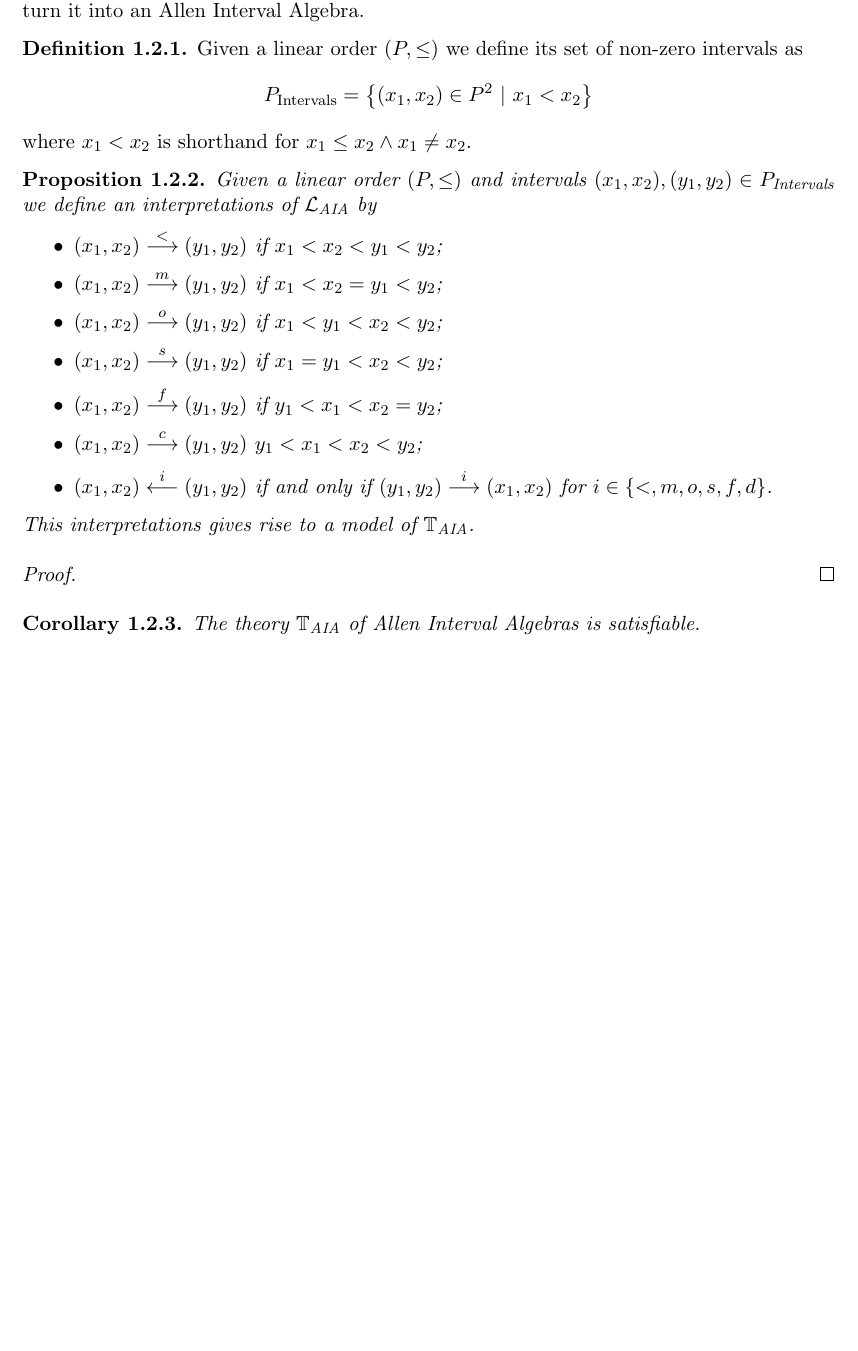
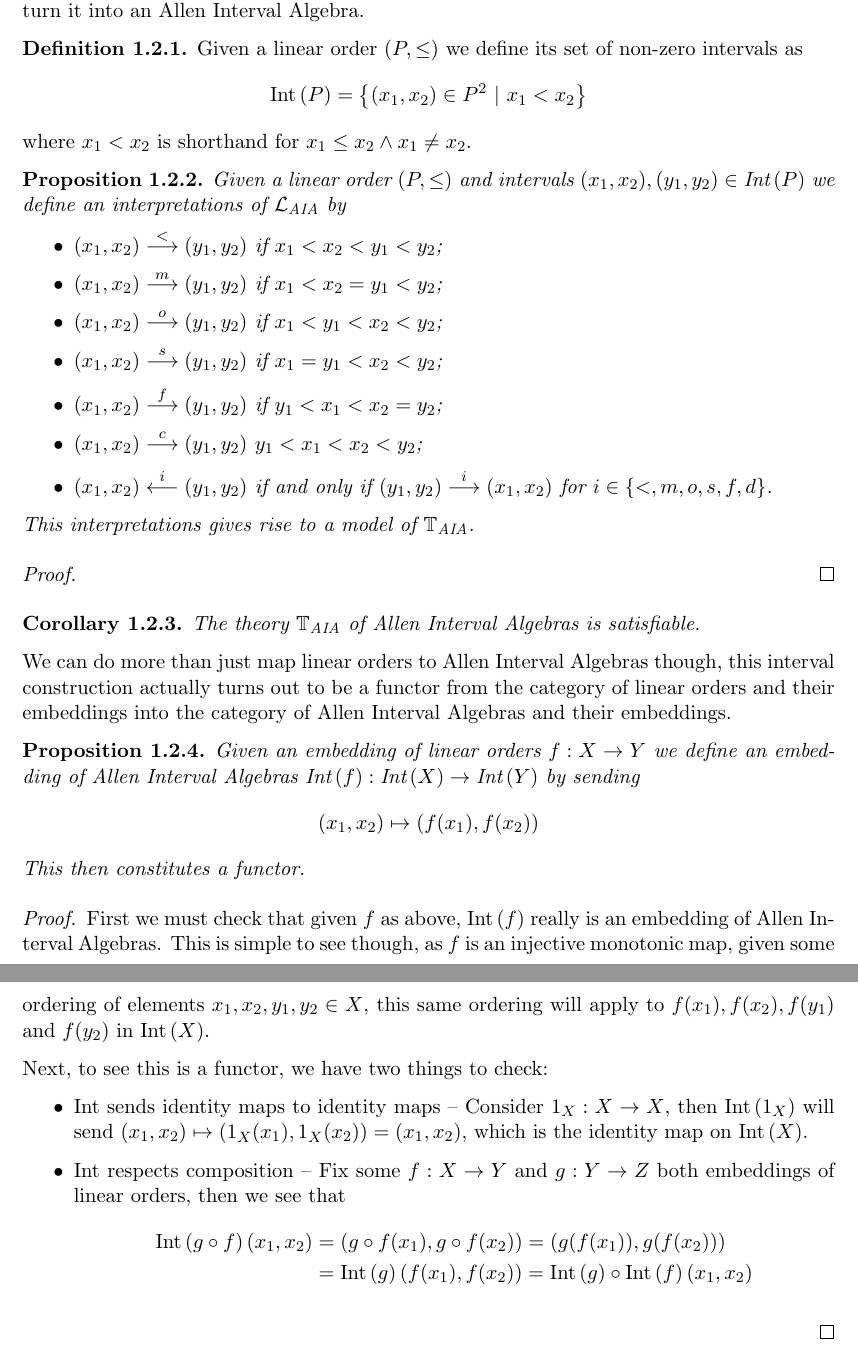
Before and after one commit to brunorochapaiva/masters-thesis, a LaTeX document (src/main.tex, which reads src/01_intro/01_intro.tex): part of page 2 of 2 before the commit and two parts of pages 2 and 3 of 3 after it, the two joined at a grey line, cut so that both start at the same text, the shorter picture padded with empty space. Compiled offline with pdfLaTeX.

Commit message:
Proved Interval construction is a functor and added TODOS

```diff
--- a/src/01_intro/01_intro.tex
+++ b/src/01_intro/01_intro.tex
@@ -80,4 +80,45 @@ Interval Algebra.
   The theory $\taia$ of Allen Interval Algebras is satisfiable.
 \end{cor}
 
+We can do more than just map linear orders to Allen Interval Algebras though, this interval
+construction actually turns out to be a functor from the category of linear orders and their
+embeddings into the category of Allen Interval Algebras and their embeddings.
+
+% TODO: Introduce relevant categories maybe?
+
+\begin{prop}
+  Given an embedding of linear orders $f : X \to Y$ we define an embedding of Allen Interval
+  Algebras $\inter{f} : \inter{X} \to \inter{Y}$ by sending
+  \begin{equation*}
+    (x_1, x_2) \mapsto (f(x_1), f(x_2))
+  \end{equation*}
+  This then constitutes a functor.
+\end{prop}
+\begin{proof}
+  First we must check that given $f$ as above, $\inter{f}$ really is an embedding of Allen Interval
+  Algebras. This is simple to see though, as $f$ is an injective monotonic map, given some ordering
+  of elements $x_1,x_2,y_1,y_2 \in X$, this same ordering will apply to $f(x_1),f(x_2),f(y_1)$ and
+  $f(y_2)$ in $\inter{X}$.
+
+  Next, to see this is a functor, we have two things to check:
+  \begin{itemize}
+    \item $\int$ sends identity maps to identity maps -- Consider $1_X : X \to X$, then $\inter{1_X}$
+      will send $(x_1,x_2) \mapsto (1_X(x_1), 1_X(x_2)) = (x_1,x_2)$, which is the identity map
+      on $\inter{X}$.
+    \item $\int$ respects composition -- Fix some $f : X \to Y$ and $g : Y \to Z$ both embeddings of
+      linear orders, then we see that
+      \begin{align*}
+        \inter{g \circ f}(x_1, x_2) &= (g \circ f(x_1), g \circ f(x_2))
+                                = (g(f(x_1)), g(f(x_2))) \\
+                                &= \inter{g}(f(x_1), f(x_2)) = \inter{g}\circ\inter{f}(x_1,x_2)
+      \end{align*}
+  \end{itemize}
+\end{proof}
+
+% TODO: Define functor from AIA to lin orders
+
+% TODO: Show it's an adjunction -- just for fun
+
+% TODO: Start considering finite AIAs
+
 \end{document}
--- a/src/main.tex
+++ b/src/main.tex
@@ -27,7 +27,8 @@
 % Allen Interval Algebra Symbols
 \newcommand{\laia}{\lang_\text{AIA}}
 \newcommand{\taia}{\theory_\text{AIA}}
-\newcommand{\inter}[1]{#1_\text{Intervals}}
+\renewcommand{\int}{\text{Int}}
+\newcommand{\inter}[1]{\text{Int}\left(#1\right)}
 
 % Allen Interval Algebra Relations
 \newcommand{\before}{\overset{<}{\longrightarrow}}
```
